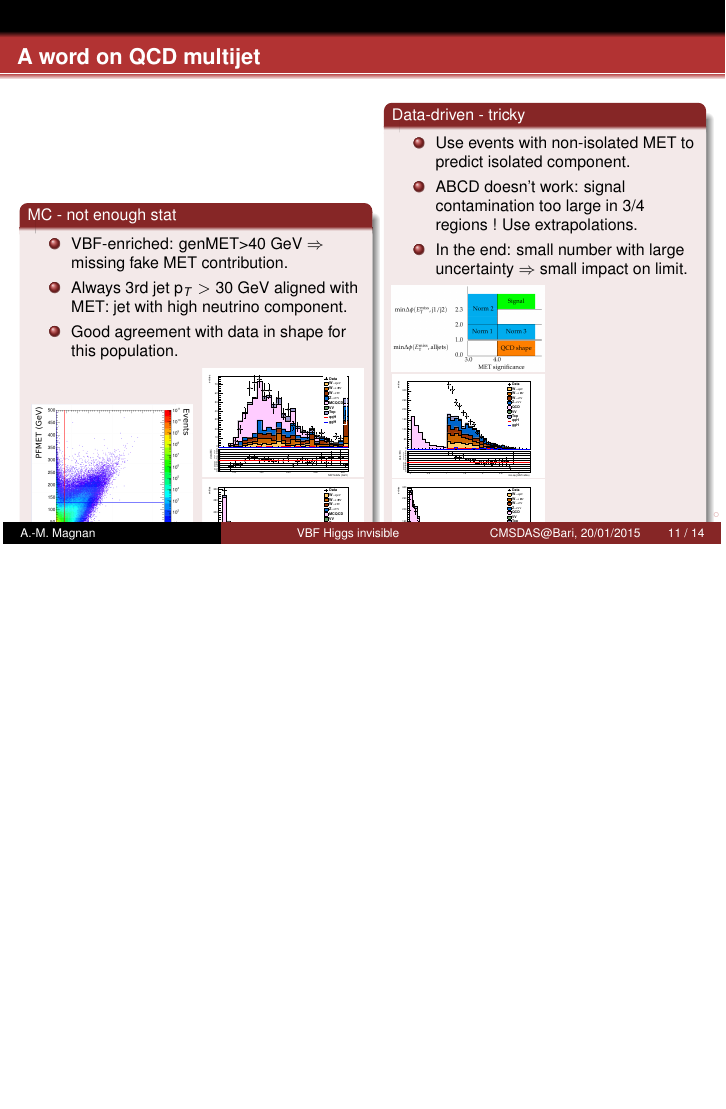
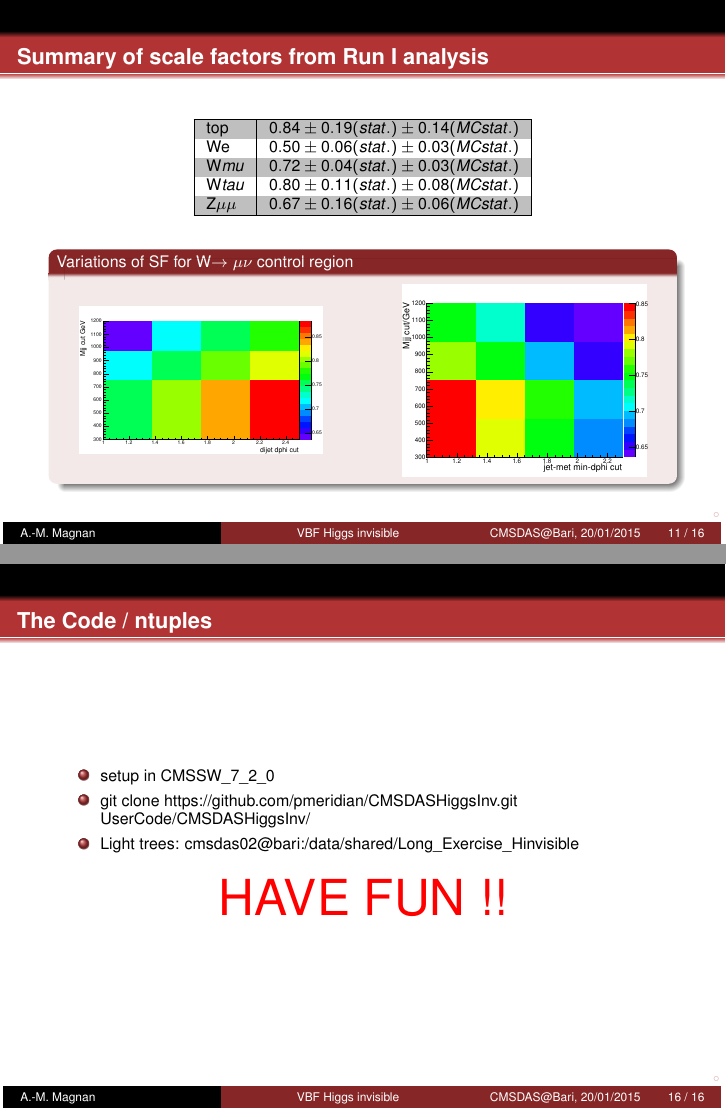
Before and after one commit to pmeridian/CMSDASHiggsInv, LaTeX slides (doc/cmsdas_hinvisible_intro.tex): page 11 of 14 before the commit and pages 11 and 16 of 16 after it, the two joined at a grey line, the shorter picture padded with empty space. Compiled offline with pdfLaTeX.

Commit message:
adding sf and updated to latest light trees

```diff
--- a/doc/cmsdas_hinvisible_intro.tex
+++ b/doc/cmsdas_hinvisible_intro.tex
@@ -367,6 +367,35 @@ where
 \end{frame}
 
 \begin{frame}
+\frametitle{Summary of scale factors from Run I analysis}
+
+\begin{center}
+{\scriptsize
+\rowcolors{1}{lightgray}{}
+\begin{tabular}{|l|c|}
+\hline
+top &  $0.84 \pm 0.19(stat.)\pm0.14(MC stat.)$ \\
+We &  $0.50 \pm 0.06(stat.)\pm0.03(MC stat.)$ \\
+W$mu$ & $ 0.72 \pm 0.04(stat.)\pm0.03(MC stat.)$\\
+W$tau$ & $ 0.80 \pm 0.11(stat.)\pm0.08(MC stat.)$\\
+Z$\mu\mu$ & $0.67 \pm 0.16( stat.) \pm 0.06( MCstat.)$\\
+\hline
+\end{tabular}
+}
+\end{center}
+\begin{block}{\scriptsize Variations of SF for W$\rightarrow\mu\nu$ control region}
+\begin{columns}
+  \column{0.4\textwidth}
+\includegraphics[width=1.0\textwidth]{./dphijjmjj.pdf}
+  \column{0.4\textwidth}
+\includegraphics[width=1.0\textwidth]{./jetmetdphimjj.pdf}
+\end{columns}
+\end{block}
+
+
+\end{frame}
+
+\begin{frame}
 \frametitle{A word on QCD multijet}
 
 
@@ -471,5 +500,19 @@ where
 
 \end{frame}
 
+\begin{frame}%[fragile]
+\frametitle{The Code / ntuples}
+
+\begin{itemize}
+\item \scriptsize setup in CMSSW\_7\_2\_0
+\item \scriptsize git clone https://github.com/pmeridian/CMSDASHiggsInv.git UserCode/CMSDASHiggsInv/
+\item \scriptsize Light trees: cmsdas02@bari:/data/shared/Long\_Exercise\_Hinvisible
+\end{itemize}
+
+\centering \Huge \textcolor{red}{HAVE FUN !!}
+
+\end{frame}
+
+
 
 \end{document}
```
Also changed, not shown: analysis/filelist.dat (+15 -0 lines), doc/cmsdas_hinvisible_intro.pdf, doc/dphijjmjj.pdf (added), doc/jetmetdphimjj.pdf (added), 4 other files.
